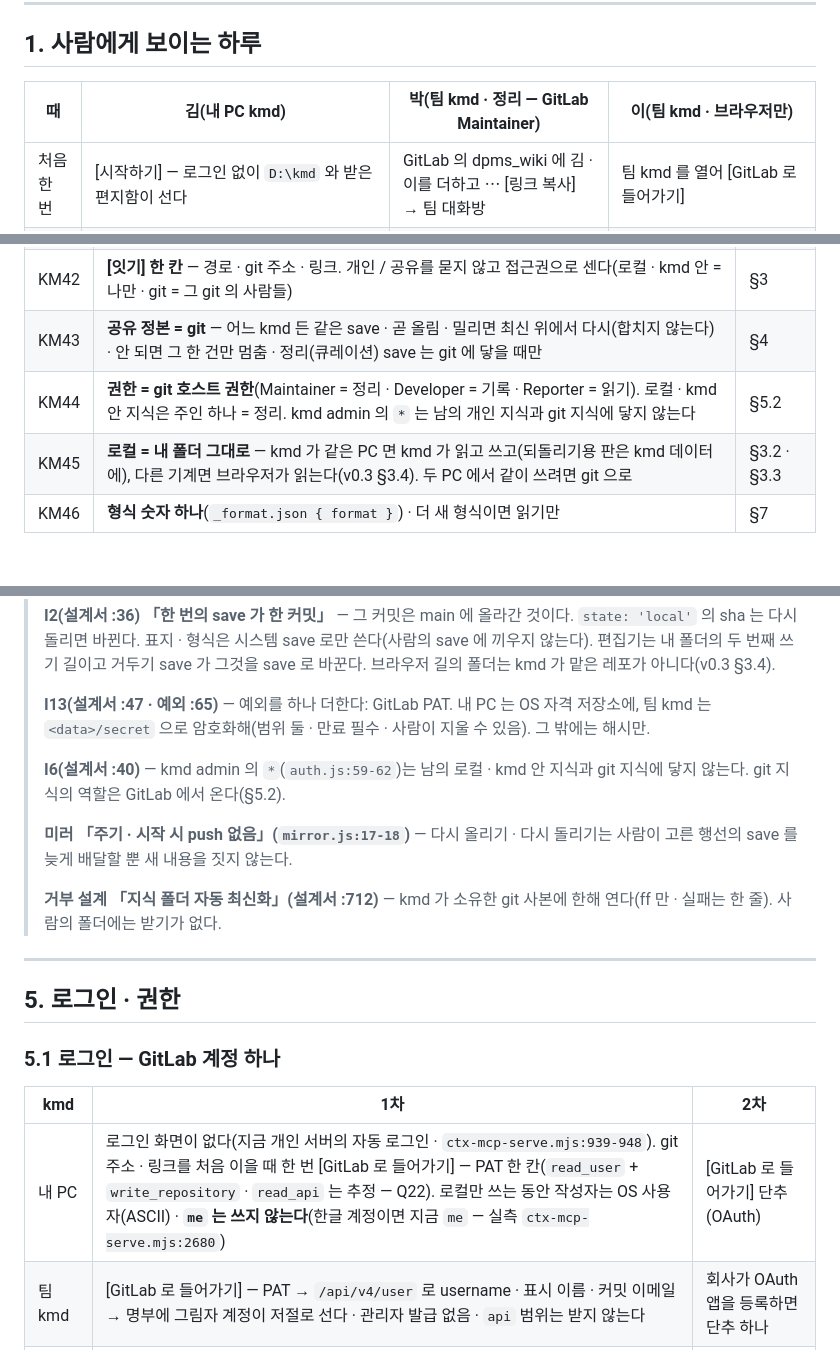
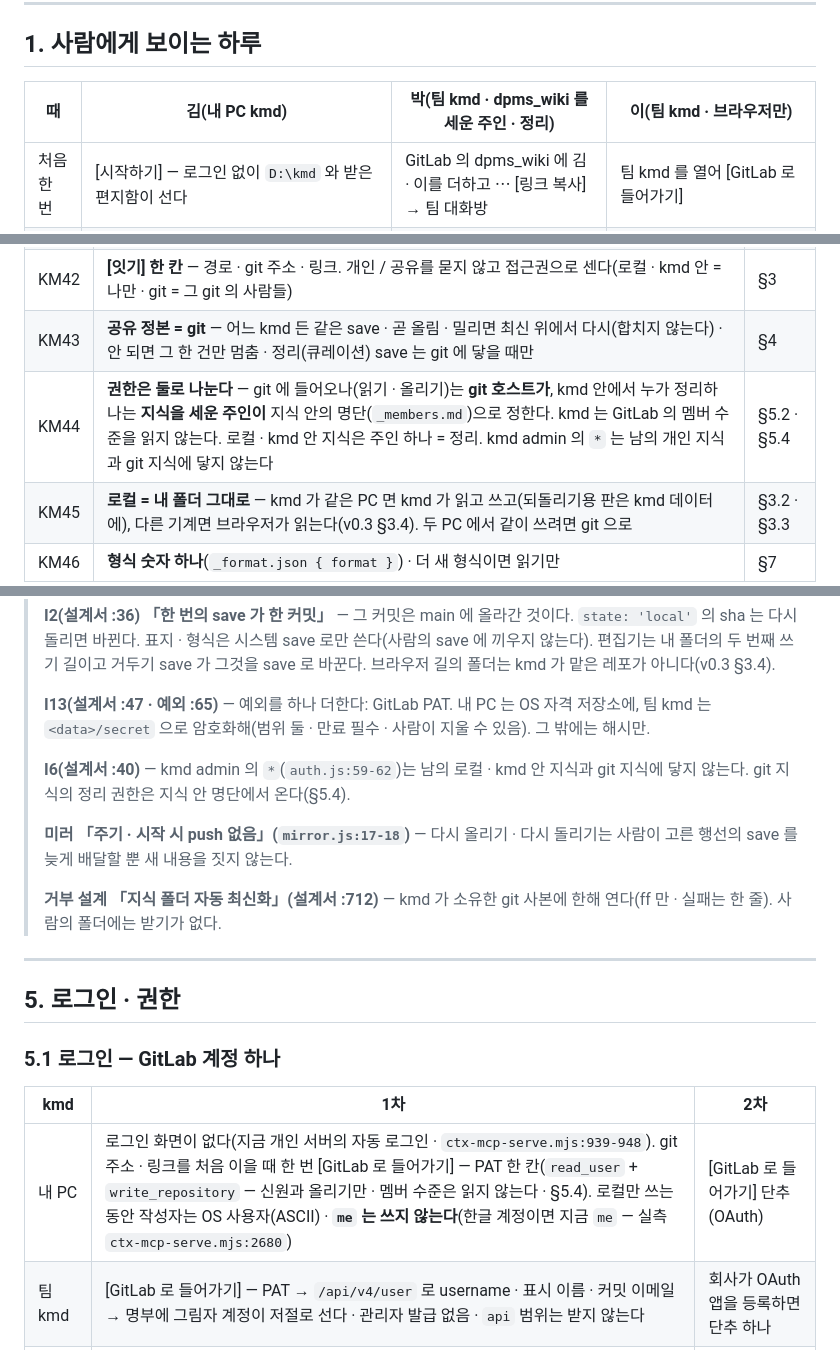
Before and after one commit to kjsa7412/kmd, a Markdown page: docs/CDP_kmd_개정_v0.4_검토.md, 3 parts joined by grey strips. Rendered like a GitHub page; blank space fills up the shorter version.

Commit message:
kmd v0.4 검토 정정 — 정리 권한은 지식을 세운 주인이 kmd 안에서 정한다(지식 안 명단 _members.md · 받을 때 바꾼 사람 검증) · GitLab 은 들어오기(읽기 · 올리기)만 · 멤버 수준 조회 걷음(운영자)
Co-Authored-By: Claude Opus 5.5 <noreply@anthropic.com>

```diff
--- a/docs/CDP_kmd_개정_v0.4_검토.md
+++ b/docs/CDP_kmd_개정_v0.4_검토.md
@@ -36,7 +36,7 @@
 
 ## 1. 사람에게 보이는 하루
 
-| 때 | 김(내 PC kmd) | 박(팀 kmd · 정리 — GitLab Maintainer) | 이(팀 kmd · 브라우저만) |
+| 때 | 김(내 PC kmd) | 박(팀 kmd · dpms_wiki 를 세운 주인 · 정리) | 이(팀 kmd · 브라우저만) |
 |---|---|---|---|
 | 처음 한 번 | [시작하기] — 로그인 없이 `D:\kmd` 와 받은편지함이 선다 | GitLab 의 dpms_wiki 에 김 · 이를 더하고 ⋯ [링크 복사] → 팀 대화방 | 팀 kmd 를 열어 [GitLab 로 들어가기] |
 | | 링크를 붙여 [잇기] — 처음 한 번 [GitLab 로 들어가기] → 「dpms_wiki · 팀 · 나: 기록」 | | [잇기] 에 내 PC 폴더 — 「브라우저가 읽는다 · 내용은 서버로 가지 않는다」 |
@@ -56,7 +56,7 @@
 | KM41 | **로그인 = 회사 git(GitLab) 계정 하나.** 내 PC 에서 로컬만 쓰면 로그인 없이 시작하고, git 주소나 링크를 처음 이을 때 한 번 [GitLab 로 들어가기](1차 PAT 한 칸 · 2차 OAuth) | §5.1 |
 | KM42 | **[잇기] 한 칸** — 경로 · git 주소 · 링크. 개인 / 공유를 묻지 않고 접근권으로 센다(로컬 · kmd 안 = 나만 · git = 그 git 의 사람들) | §3 |
 | KM43 | **공유 정본 = git** — 어느 kmd 든 같은 save · 곧 올림 · 밀리면 최신 위에서 다시(합치지 않는다) · 안 되면 그 한 건만 멈춤 · 정리(큐레이션) save 는 git 에 닿을 때만 | §4 |
-| KM44 | **권한 = git 호스트 권한**(Maintainer = 정리 · Developer = 기록 · Reporter = 읽기). 로컬 · kmd 안 지식은 주인 하나 = 정리. kmd admin 의 `*` 는 남의 개인 지식과 git 지식에 닿지 않는다 | §5.2 |
+| KM44 | **권한은 둘로 나눈다** — git 에 들어오나(읽기 · 올리기)는 **git 호스트가**, kmd 안에서 누가 정리하나는 **지식을 세운 주인이** 지식 안의 명단(`_members.md`)으로 정한다. kmd 는 GitLab 의 멤버 수준을 읽지 않는다. 로컬 · kmd 안 지식은 주인 하나 = 정리. kmd admin 의 `*` 는 남의 개인 지식과 git 지식에 닿지 않는다 | §5.2 · §5.4 |
 | KM45 | **로컬 = 내 폴더 그대로** — kmd 가 같은 PC 면 kmd 가 읽고 쓰고(되돌리기용 판은 kmd 데이터에), 다른 기계면 브라우저가 읽는다(v0.3 §3.4). 두 PC 에서 같이 쓰려면 git 으로 | §3.2 · §3.3 |
 | KM46 | **형식 숫자 하나**(`_format.json { format }`) · 더 새 형식이면 읽기만 | §7 |
 
@@ -229,7 +229,7 @@ bare origin 하나에 kmd 둘(A · B)을 두고 core 의 save 를 직접 불렀
 >
 > **I13(설계서 :47 · 예외 :65)** — 예외를 하나 더한다: GitLab PAT. 내 PC 는 OS 자격 저장소에, 팀 kmd 는 `<data>/secret` 으로 암호화해(범위 둘 · 만료 필수 · 사람이 지울 수 있음). 그 밖에는 해시만.
 >
-> **I6(설계서 :40)** — kmd admin 의 `*`(`auth.js:59-62`)는 남의 로컬 · kmd 안 지식과 git 지식에 닿지 않는다. git 지식의 역할은 GitLab 에서 온다(§5.2).
+> **I6(설계서 :40)** — kmd admin 의 `*`(`auth.js:59-62`)는 남의 로컬 · kmd 안 지식과 git 지식에 닿지 않는다. git 지식의 정리 권한은 지식 안 명단에서 온다(§5.4).
 >
 > **미러 「주기 · 시작 시 push 없음」(`mirror.js:17-18`)** — 다시 올리기 · 다시 돌리기는 사람이 고른 행선의 save 를 늦게 배달할 뿐 새 내용을 짓지 않는다.
 >
@@ -243,7 +243,7 @@ bare origin 하나에 kmd 둘(A · B)을 두고 core 의 save 를 직접 불렀
 
 | kmd | 1차 | 2차 |
 |---|---|---|
-| 내 PC | 로그인 화면이 없다(지금 개인 서버의 자동 로그인 · `ctx-mcp-serve.mjs:939-948`). git 주소 · 링크를 처음 이을 때 한 번 [GitLab 로 들어가기] — PAT 한 칸(`read_user` + `write_repository` · `read_api` 는 추정 — Q22). 로컬만 쓰는 동안 작성자는 OS 사용자(ASCII) · **`me` 는 쓰지 않는다**(한글 계정이면 지금 `me` — 실측 `ctx-mcp-serve.mjs:2680`) | [GitLab 로 들어가기] 단추(OAuth) |
+| 내 PC | 로그인 화면이 없다(지금 개인 서버의 자동 로그인 · `ctx-mcp-serve.mjs:939-948`). git 주소 · 링크를 처음 이을 때 한 번 [GitLab 로 들어가기] — PAT 한 칸(`read_user` + `write_repository` — 신원과 올리기만 · 멤버 수준은 읽지 않는다 · §5.4). 로컬만 쓰는 동안 작성자는 OS 사용자(ASCII) · **`me` 는 쓰지 않는다**(한글 계정이면 지금 `me` — 실측 `ctx-mcp-serve.mjs:2680`) | [GitLab 로 들어가기] 단추(OAuth) |
 | 팀 kmd | [GitLab 로 들어가기] — PAT → `/api/v4/user` 로 username · 표시 이름 · 커밋 이메일 → 명부에 그림자 계정이 저절로 선다 · 관리자 발급 없음 · `api` 범위는 받지 않는다 | 회사가 OAuth 앱을 등록하면 단추 하나 |
 | 주인 정하기 | 지금 부트스트랩(셸을 가진 사람 · `auth.js:389-426`) 그대로. 「GitLab 첫 로그인 = 주인」 은 하지 않는다(먼저 닿은 아무나 주인이 된다) | 같음 |
 | 쿠키 | 이름에 kmd id(`kmd_s_<8자>`) — 지금 `cdp_s` · `cdp_su` 는 같은 호스트의 두 kmd 가 서로 덮는다(v0.1 E8) | 같음 · 재인증은 GitLab 로 |
```
Also changed, not shown: other parts of docs/CDP_kmd_개정_v0.4_검토.md (+30 -11 lines).
